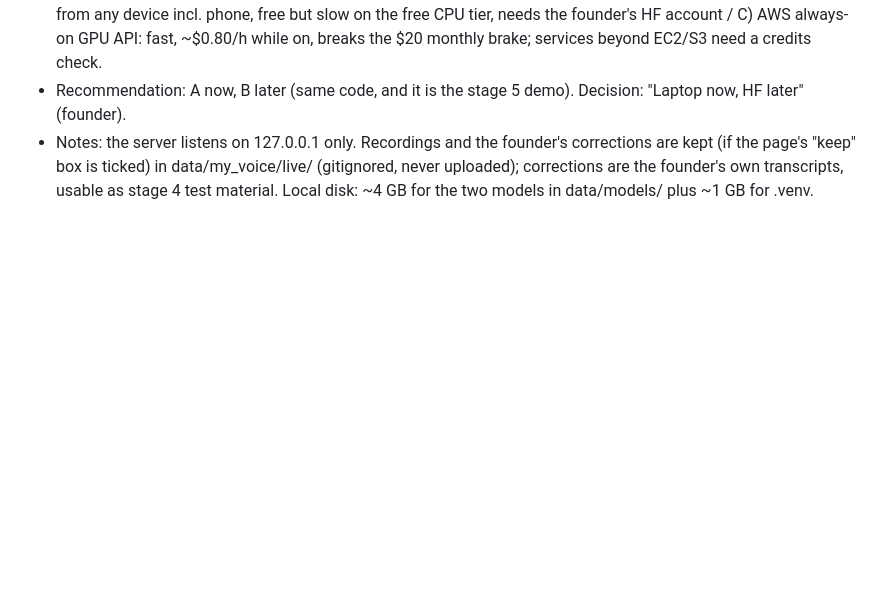
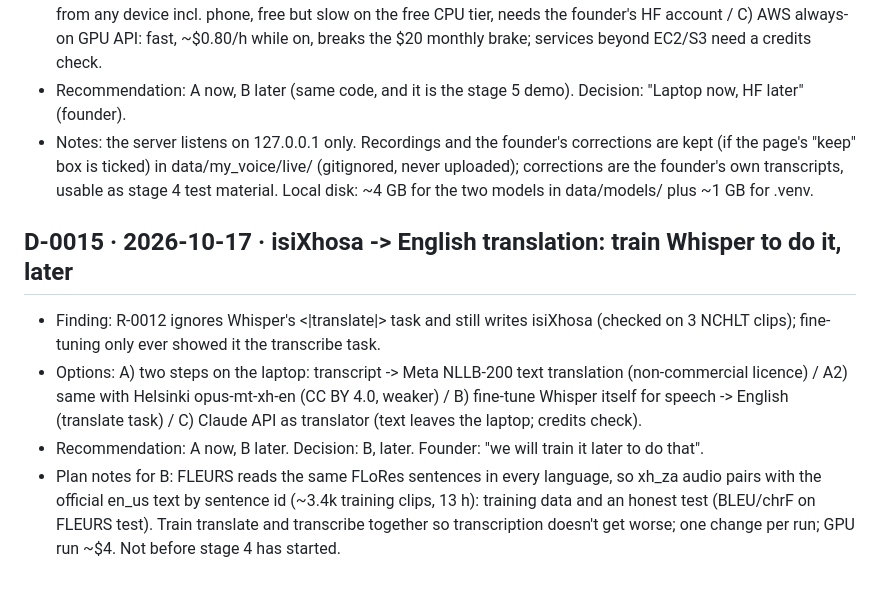
Before and after one commit to 2Ntlaks/isixhosa-speech-ai, a Markdown page: decisions.md, the part around the change. GitHub-like rendering; blank space fills up the shorter version.

Commit message:
D-0015: translation via Whisper's translate task, trained later
Co-Authored-By: Claude Opus 5.5 (1M context) <noreply@anthropic.com>

```diff
--- a/decisions.md
+++ b/decisions.md
@@ -123,3 +123,15 @@ sentence never occurs in training ("unseen text"), so memorised prompts can't in
 - Notes: the server listens on 127.0.0.1 only. Recordings and the founder's corrections are kept (if the page's "keep"
   box is ticked) in data/my_voice/live/ (gitignored, never uploaded); corrections are the founder's own transcripts,
   usable as stage 4 test material. Local disk: ~4 GB for the two models in data/models/ plus ~1 GB for .venv.
+
+## D-0015 · 2026-10-17 · isiXhosa -> English translation: train Whisper to do it, later
+- Finding: R-0012 ignores Whisper's <|translate|> task and still writes isiXhosa (checked on 3 NCHLT clips); fine-tuning
+  only ever showed it the transcribe task.
+- Options: A) two steps on the laptop: transcript -> Meta NLLB-200 text translation (non-commercial licence) /
+  A2) same with Helsinki opus-mt-xh-en (CC BY 4.0, weaker) / B) fine-tune Whisper itself for speech -> English
+  (translate task) / C) Claude API as translator (text leaves the laptop; credits check).
+- Recommendation: A now, B later. Decision: B, later. Founder: "we will train it later to do that".
+- Plan notes for B: FLEURS reads the same FLoRes sentences in every language, so xh_za audio pairs with the official
+  en_us text by sentence id (~3.4k training clips, 13 h): training data and an honest test (BLEU/chrF on FLEURS test).
+  Train translate and transcribe together so transcription doesn't get worse; one change per run; GPU run ~$4.
+  Not before stage 4 has started.
```
